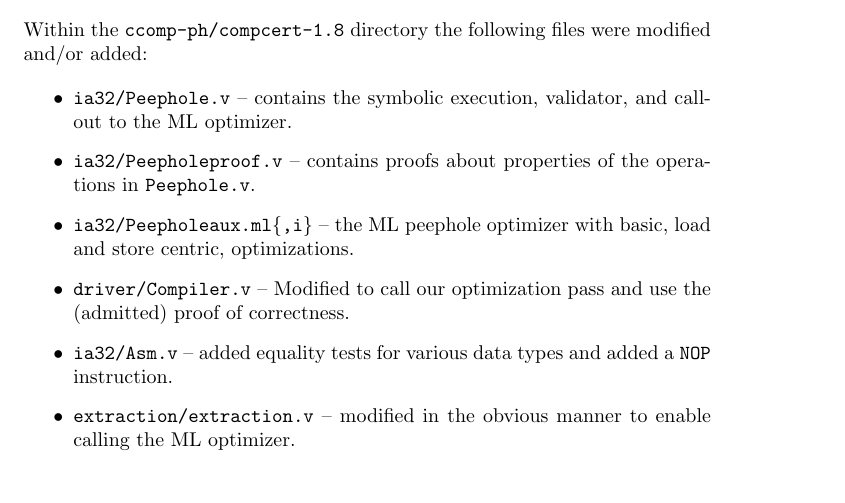
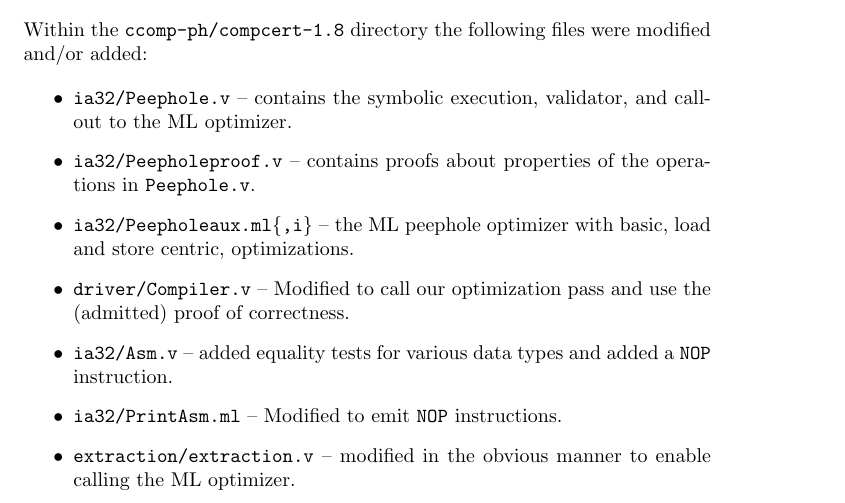
Before and after one commit to TomMD/CompCert-Peep-hole-Optimizer, a LaTeX document (results/results.tex): part of page 6 of 6, cut so that both start at the same text. Compiled offline with pdfLaTeX.

Commit message:
mention modification of PrintAsm.ml

```diff
--- a/results/results.tex
+++ b/results/results.tex
@@ -265,6 +265,7 @@ were modified and/or added:
   optimization pass and use the (admitted) proof of correctness.
 \item {\tt ia32/Asm.v} -- added equality tests for various data
   types and added a {\tt NOP} instruction.
+\item {\tt ia32/PrintAsm.ml} -- Modified to emit {\tt NOP} instructions.
 \item {\tt extraction/extraction.v} -- modified in the obvious
   manner to enable calling the ML optimizer.
 \end{itemize}
```
